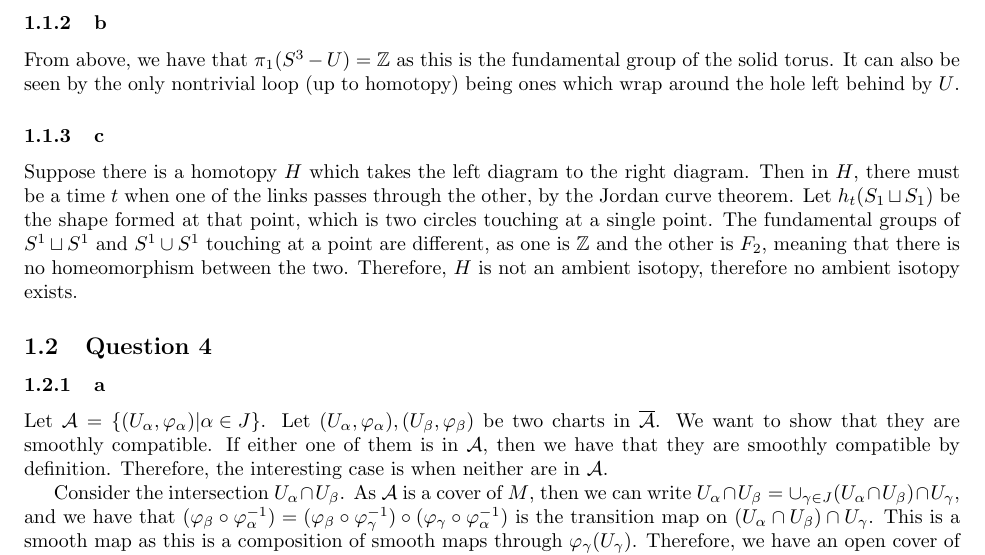
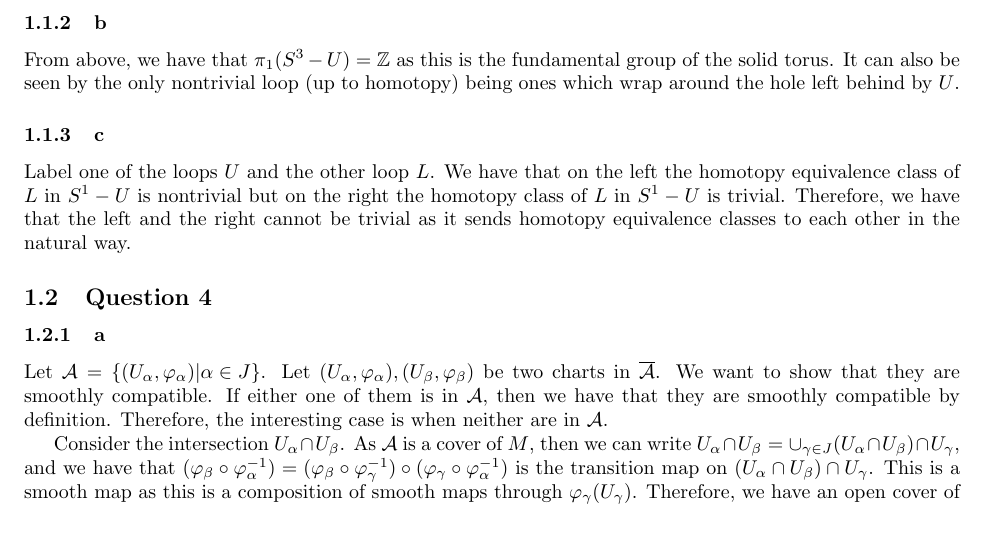
Before and after one commit to ErickLuu/Honours-Project-Notes, a LaTeX problem sheet (Notes/Low Dimensional Topology/Assignments/Assignment Answers.tex): part of page 1 of 2 before the commit and part of the page after it, cut so that both start at the same text, the shorter picture padded with empty space. Compiled offline with pdfLaTeX.

Commit message:
Worked on small bits

```diff
--- a/Notes/Low Dimensional Topology/Assignments/Assignment Answers.tex
+++ b/Notes/Low Dimensional Topology/Assignments/Assignment Answers.tex
@@ -46,8 +46,7 @@ Using the 1 point compatification, we have that the solid torus is produced of $
 \subsubsection{b}
 From above, we have that $\pi_1(S^3 - U) = \mathbb{Z}$ as this is the fundamental group of the solid torus. It can also be seen by the only nontrivial loop (up to homotopy) being ones which wrap around the hole left behind by $U$.
 \subsubsection{c}
-Suppose there is a homotopy $H$ which takes the left diagram to the right diagram. Then in $H$, there must be a time $t$ when one of the links passes through the other, by the Jordan curve theorem. Let $h_t(S_1 \sqcup S_1)$ be the shape formed at that point, which is two circles touching at a single point. The fundamental groups of $S^1 \sqcup S^1$ and $S^1 \cup S^1$ touching at a point are different, as one is $\mathbb{Z}$ and the other is $F_2$, meaning that there is no homeomorphism between the two. Therefore, $H$ is not an ambient isotopy, therefore no ambient isotopy exists.
-
+Label one of the loops $U$ and the other loop $L$. We have that on the left the homotopy equivalence class of $L$ in $S^1 - U$ is nontrivial but on the right the homotopy class of $L$ in $S^1 - U$ is trivial. Therefore, we have that the left and the right cannot be trivial as it sends homotopy equivalence classes to each other in the natural way.
 \subsection{Question 4}
 \subsubsection{a}
 Let $\atlas = \left\{(U_\alpha, \varphi_\alpha) | \alpha \in J\right\}$. Let $(U_\alpha, \varphi_\alpha), (U_\beta, \varphi_\beta)$ be two charts in $\overline{\atlas}$. We want to show that they are smoothly compatible. If either one of them is in $\atlas$, then we have that they are smoothly compatible by definition. Therefore, the interesting case is when neither are in $\atlas$.
```
